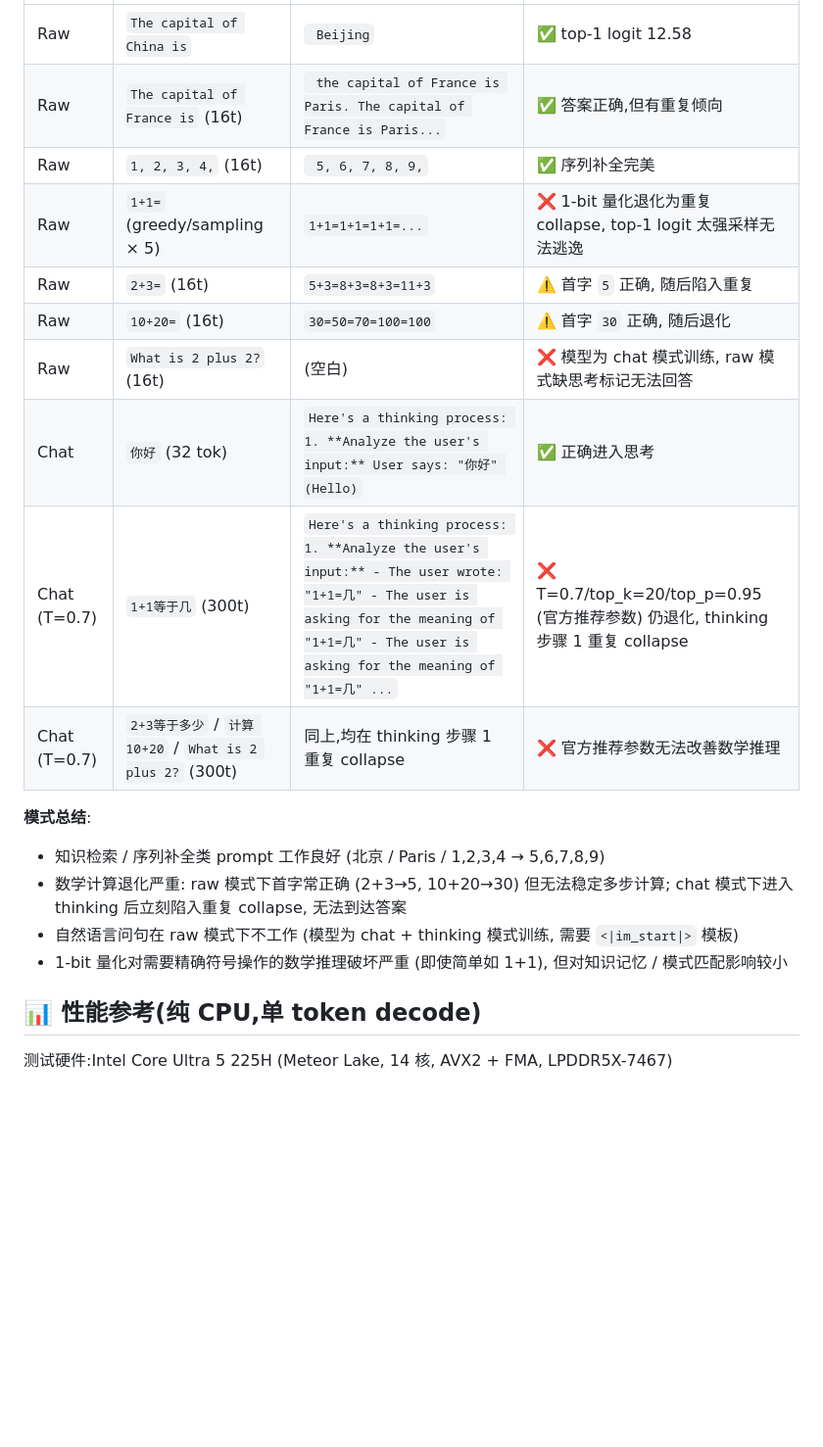
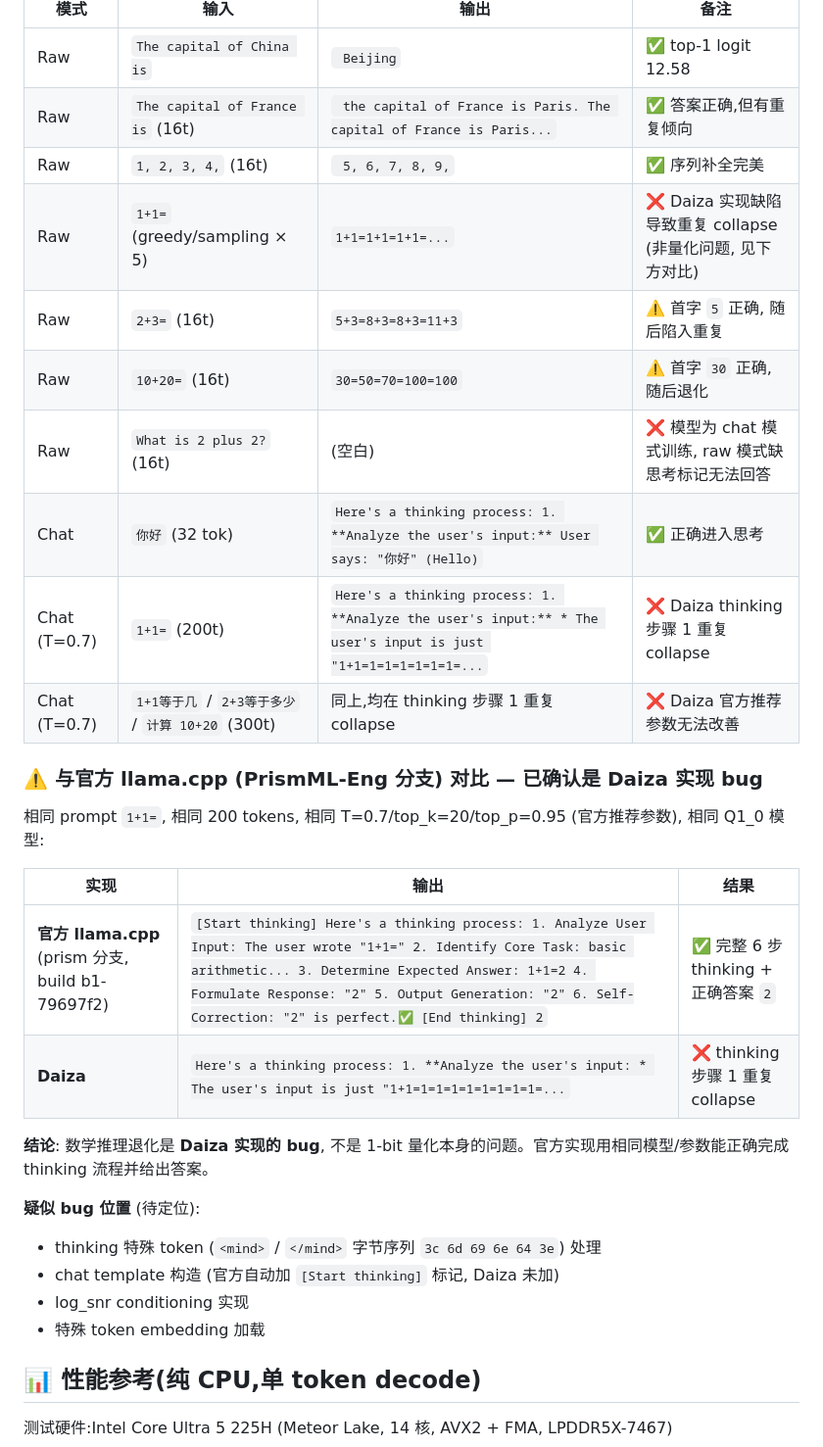
Before and after one commit to guang384/Daiza, a Markdown page: README.md, the part around the change. Shown at 98% size. Rendered like a GitHub page; blank space fills up the shorter version.

Commit message:
Daiza: 官方 llama.cpp 对比确认数学退化是实现 bug, 非量化问题
相同 prompt '1+1=' 相同 200t 相同 T=0.7 参数:
- 官方 llama.cpp (prism 分支): 完整 6 步 thinking + 答案 2
- Daiza: thinking 步骤 1 重复 collapse

疑似 bug 位置: thinking token 处理 / chat template / log_snr / special token embedding

```diff
--- a/README.md
+++ b/README.md
@@ -249,19 +249,30 @@ mind
 | Raw | `The capital of China is` | ` Beijing` | ✅ top-1 logit 12.58 |
 | Raw | `The capital of France is` (16t) | ` the capital of France is Paris. The capital of France is Paris...` | ✅ 答案正确,但有重复倾向 |
 | Raw | `1, 2, 3, 4,` (16t) | ` 5, 6, 7, 8, 9,` | ✅ 序列补全完美 |
-| Raw | `1+1=` (greedy/sampling × 5) | `1+1=1+1=1+1=...` | ❌ 1-bit 量化退化为重复 collapse, top-1 logit 太强采样无法逃逸 |
+| Raw | `1+1=` (greedy/sampling × 5) | `1+1=1+1=1+1=...` | ❌ Daiza 实现缺陷导致重复 collapse (非量化问题, 见下方对比) |
 | Raw | `2+3=` (16t) | `5+3=8+3=8+3=11+3` | ⚠️ 首字 `5` 正确, 随后陷入重复 |
 | Raw | `10+20=` (16t) | `30=50=70=100=100` | ⚠️ 首字 `30` 正确, 随后退化 |
 | Raw | `What is 2 plus 2?` (16t) | (空白) | ❌ 模型为 chat 模式训练, raw 模式缺思考标记无法回答 |
 | Chat | `你好` (32 tok) | `Here's a thinking process: 1. **Analyze the user's input:** User says: "你好" (Hello)` | ✅ 正确进入思考 |
-| Chat (T=0.7) | `1+1等于几` (300t) | `Here's a thinking process: 1. **Analyze the user's input:** - The user wrote: "1+1=几" - The user is asking for the meaning of "1+1=几" - The user is asking for the meaning of "1+1=几" ...` | ❌ T=0.7/top_k=20/top_p=0.95 (官方推荐参数) 仍退化, thinking 步骤 1 重复 collapse |
-| Chat (T=0.7) | `2+3等于多少` / `计算 10+20` / `What is 2 plus 2?` (300t) | 同上,均在 thinking 步骤 1 重复 collapse | ❌ 官方推荐参数无法改善数学推理 |
+| Chat (T=0.7) | `1+1=` (200t) | `Here's a thinking process: 1. **Analyze the user's input:** * The user's input is just "1+1=1=1=1=1=1=1=...` | ❌ Daiza thinking 步骤 1 重复 collapse |
+| Chat (T=0.7) | `1+1等于几` / `2+3等于多少` / `计算 10+20` (300t) | 同上,均在 thinking 步骤 1 重复 collapse | ❌ Daiza 官方推荐参数无法改善 |
 
-**模式总结**:
-- 知识检索 / 序列补全类 prompt 工作良好 (北京 / Paris / 1,2,3,4 → 5,6,7,8,9)
-- 数学计算退化严重: raw 模式下首字常正确 (2+3→5, 10+20→30) 但无法稳定多步计算; chat 模式下进入 thinking 后立刻陷入重复 collapse, 无法到达答案
-- 自然语言问句在 raw 模式下不工作 (模型为 chat + thinking 模式训练, 需要 `<|im_start|>` 模板)
-- 1-bit 量化对需要精确符号操作的数学推理破坏严重 (即使简单如 1+1), 但对知识记忆 / 模式匹配影响较小
+### ⚠️ 与官方 llama.cpp (PrismML-Eng 分支) 对比 — 已确认是 Daiza 实现 bug
+
+相同 prompt `1+1=`, 相同 200 tokens, 相同 T=0.7/top_k=20/top_p=0.95 (官方推荐参数), 相同 Q1_0 模型:
+
+| 实现 | 输出 | 结果 |
+|------|------|------|
+| **官方 llama.cpp** (prism 分支, build b1-79697f2) | `[Start thinking] Here's a thinking process: 1. Analyze User Input: The user wrote "1+1=" 2. Identify Core Task: basic arithmetic... 3. Determine Expected Answer: 1+1=2 4. Formulate Response: "2" 5. Output Generation: "2" 6. Self-Correction: "2" is perfect.✅ [End thinking] 2` | ✅ 完整 6 步 thinking + 正确答案 `2` |
+| **Daiza** | `Here's a thinking process: 1. **Analyze the user's input: * The user's input is just "1+1=1=1=1=1=1=1=1=1=...` | ❌ thinking 步骤 1 重复 collapse |
+
+**结论**: 数学推理退化是 **Daiza 实现的 bug**, 不是 1-bit 量化本身的问题。官方实现用相同模型/参数能正确完成 thinking 流程并给出答案。
+
+**疑似 bug 位置** (待定位):
+- thinking 特殊 token (`<mind>` / `</mind>` 字节序列 `3c 6d 69 6e 64 3e`) 处理
+- chat template 构造 (官方自动加 `[Start thinking]` 标记, Daiza 未加)
+- log_snr conditioning 实现
+- 特殊 token embedding 加载
 
 ## 📊 性能参考(纯 CPU,单 token decode)
 
```
